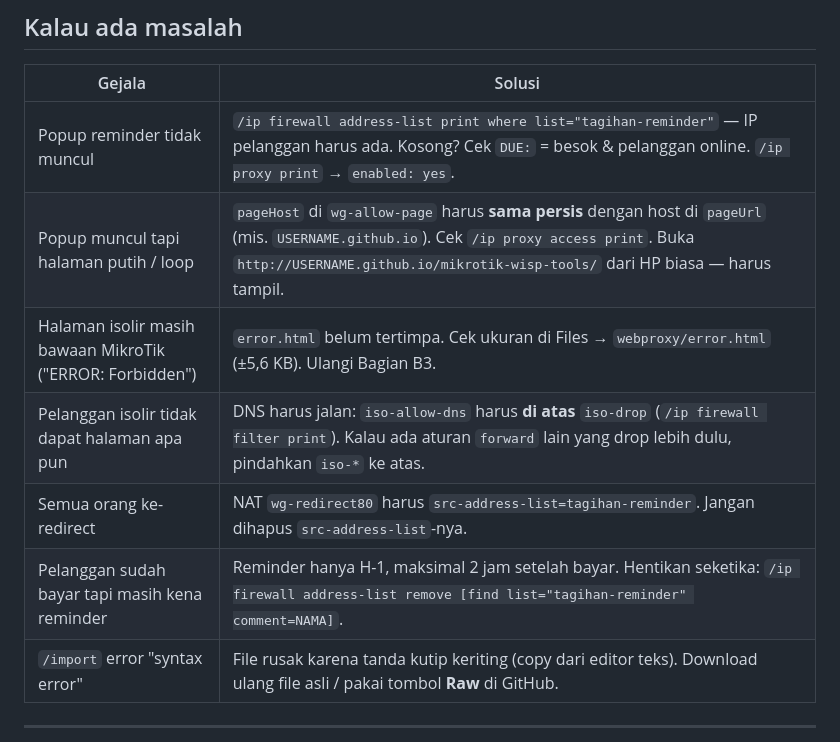
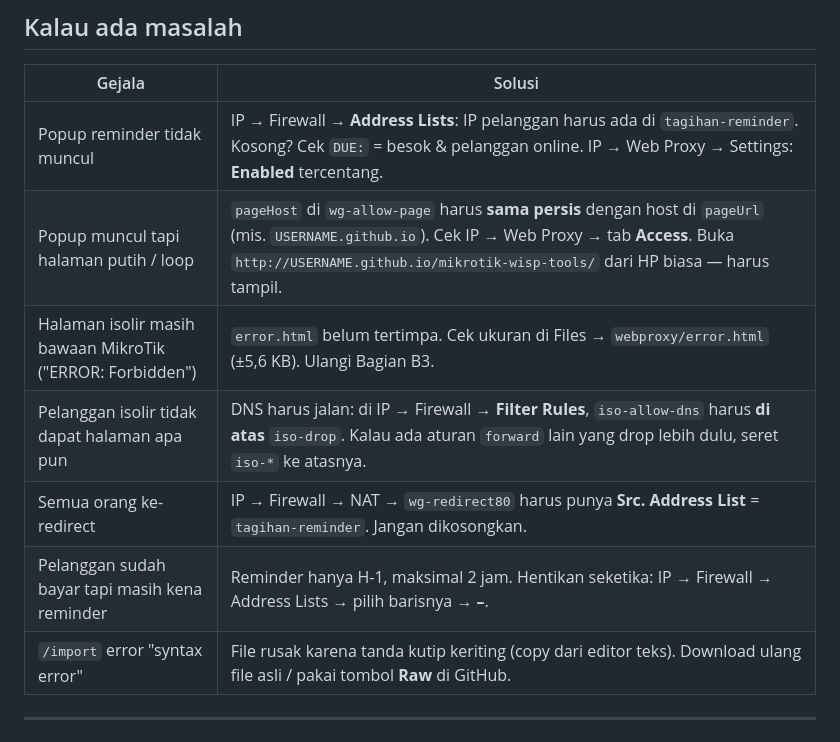
Before and after one commit to faqihuddinhabibi/mikrotik-wisp-tools, a Markdown page: 2-reminder-isolir/README.md, the part around one of its changes. Drawn GitHub-style.

```diff
--- a/2-reminder-isolir/README.md
+++ b/2-reminder-isolir/README.md
@@ -312,12 +313,12 @@ bisa dipakai sebagai proxy terbuka, tapi lebih aman tutup dari internet. Ganti
 
 | Gejala | Solusi |
 |--------|--------|
-| Popup reminder tidak muncul | `/ip firewall address-list print where list="tagihan-reminder"` — IP pelanggan harus ada. Kosong? Cek `DUE:` = besok & pelanggan online. `/ip proxy print` → `enabled: yes`. |
-| Popup muncul tapi halaman putih / loop | `pageHost` di `wg-allow-page` harus **sama persis** dengan host di `pageUrl` (mis. `USERNAME.github.io`). Cek `/ip proxy access print`. Buka `http://USERNAME.github.io/mikrotik-wisp-tools/` dari HP biasa — harus tampil. |
+| Popup reminder tidak muncul | IP → Firewall → **Address Lists**: IP pelanggan harus ada di `tagihan-reminder`. Kosong? Cek `DUE:` = besok & pelanggan online. IP → Web Proxy → Settings: **Enabled** tercentang. |
+| Popup muncul tapi halaman putih / loop | `pageHost` di `wg-allow-page` harus **sama persis** dengan host di `pageUrl` (mis. `USERNAME.github.io`). Cek IP → Web Proxy → tab **Access**. Buka `http://USERNAME.github.io/mikrotik-wisp-tools/` dari HP biasa — harus tampil. |
 | Halaman isolir masih bawaan MikroTik ("ERROR: Forbidden") | `error.html` belum tertimpa. Cek ukuran di Files → `webproxy/error.html` (±5,6 KB). Ulangi Bagian B3. |
-| Pelanggan isolir tidak dapat halaman apa pun | DNS harus jalan: `iso-allow-dns` harus **di atas** `iso-drop` (`/ip firewall filter print`). Kalau ada aturan `forward` lain yang drop lebih dulu, pindahkan `iso-*` ke atas. |
-| Semua orang ke-redirect | NAT `wg-redirect80` harus `src-address-list=tagihan-reminder`. Jangan dihapus `src-address-list`-nya. |
-| Pelanggan sudah bayar tapi masih kena reminder | Reminder hanya H-1, maksimal 2 jam setelah bayar. Hentikan seketika: `/ip firewall address-list remove [find list="tagihan-reminder" comment=NAMA]`. |
+| Pelanggan isolir tidak dapat halaman apa pun | DNS harus jalan: di IP → Firewall → **Filter Rules**, `iso-allow-dns` harus **di atas** `iso-drop`. Kalau ada aturan `forward` lain yang drop lebih dulu, seret `iso-*` ke atasnya. |
+| Semua orang ke-redirect | IP → Firewall → NAT → `wg-redirect80` harus punya **Src. Address List** = `tagihan-reminder`. Jangan dikosongkan. |
+| Pelanggan sudah bayar tapi masih kena reminder | Reminder hanya H-1, maksimal 2 jam. Hentikan seketika: IP → Firewall → Address Lists → pilih barisnya → **–**. |
 | `/import` error "syntax error" | File rusak karena tanda kutip keriting (copy dari editor teks). Download ulang file asli / pakai tombol **Raw** di GitHub. |
 
 ---
```
Also changed, not shown: other parts of 2-reminder-isolir/README.md (+56 -55 lines), 1-notif-profil-pppoe/README.md (+10 -12 lines).
